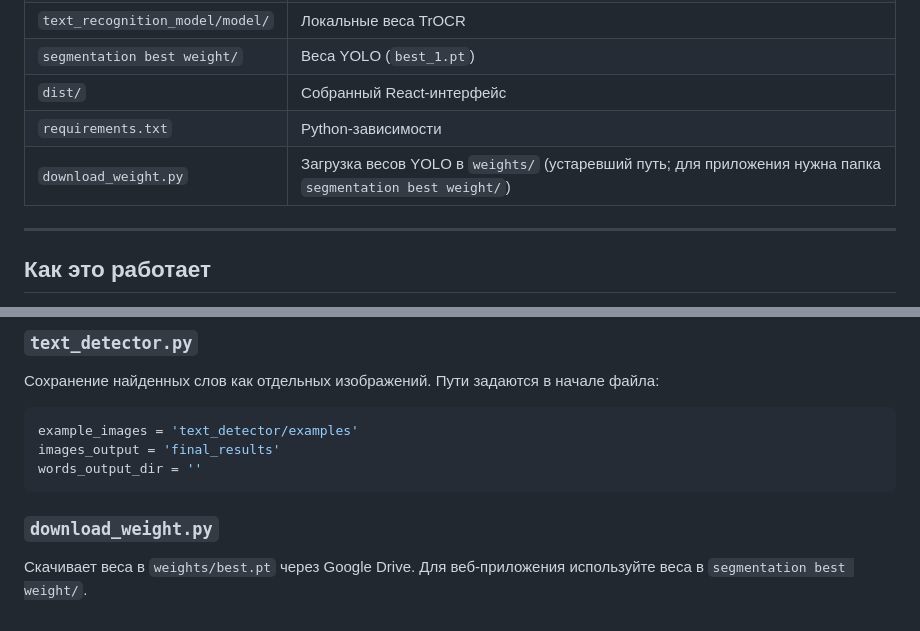
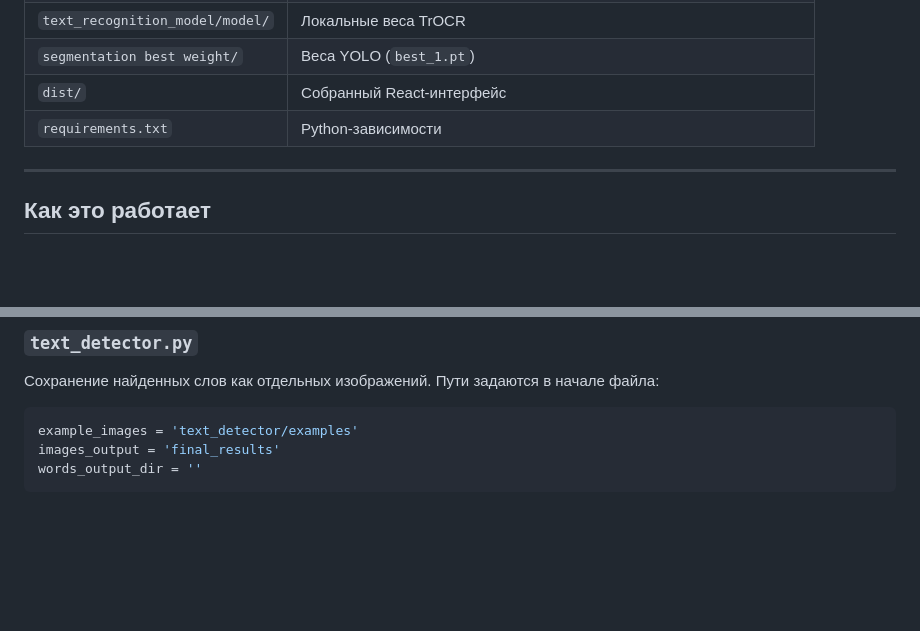
Before and after one commit to PeaJLucT/text_detector, a Markdown page: README.md, 2 parts joined by grey strips. GitHub-like rendering; blank space fills up the shorter version.

````diff
--- a/README.md
+++ b/README.md
@@ -175,7 +175,6 @@ text_recognition_model/
 | `segmentation best weight/` | Веса YOLO (`best_1.pt`) |
 | `dist/` | Собранный React-интерфейс |
 | `requirements.txt` | Python-зависимости |
-| `download_weight.py` | Загрузка весов YOLO в `weights/` (устаревший путь; для приложения нужна папка `segmentation best weight/`) |
 
 ---
 
@@ -199,7 +198,3 @@ example_images = 'text_detector/examples'
 images_output = 'final_results'
 words_output_dir = ''
 ```
-
-### `download_weight.py`
-
-Скачивает веса в `weights/best.pt` через Google Drive. Для веб-приложения используйте веса в `segmentation best weight/`.
````
